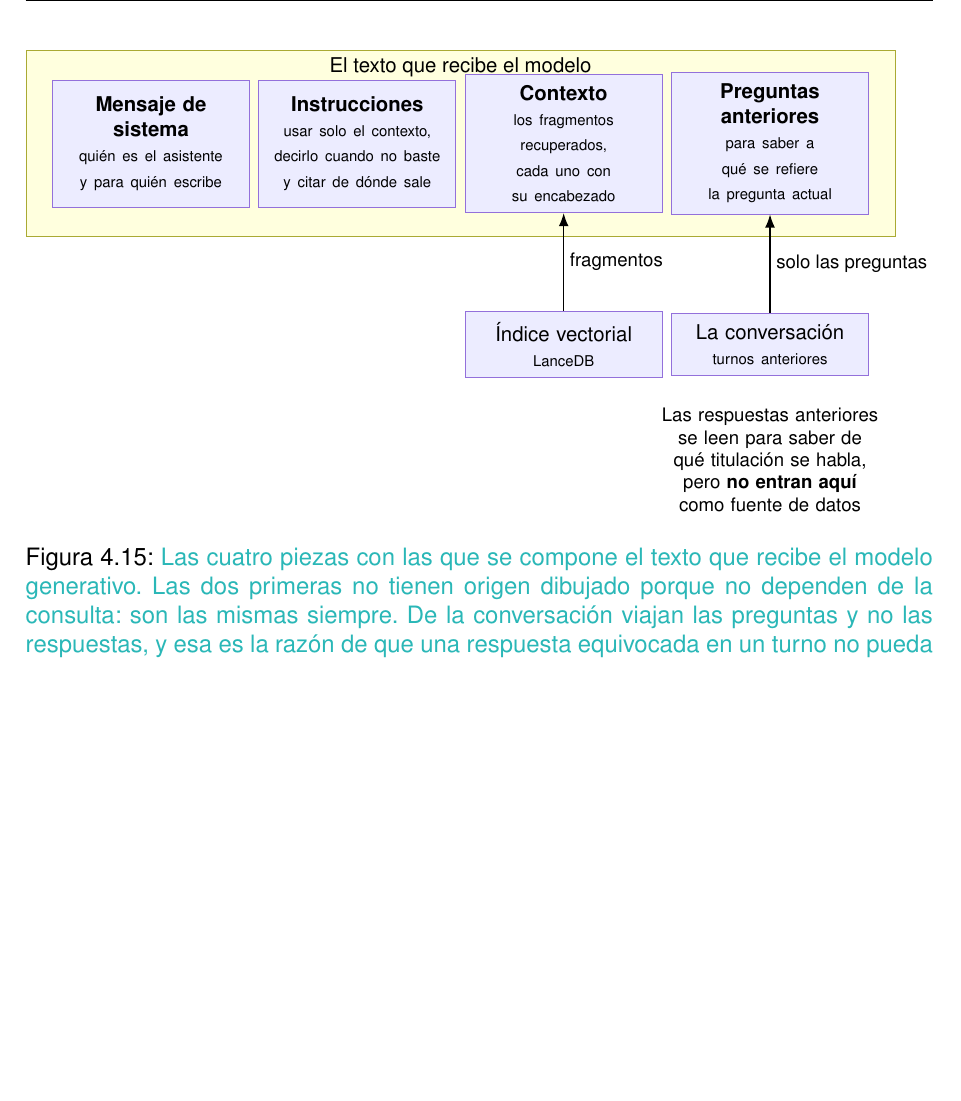
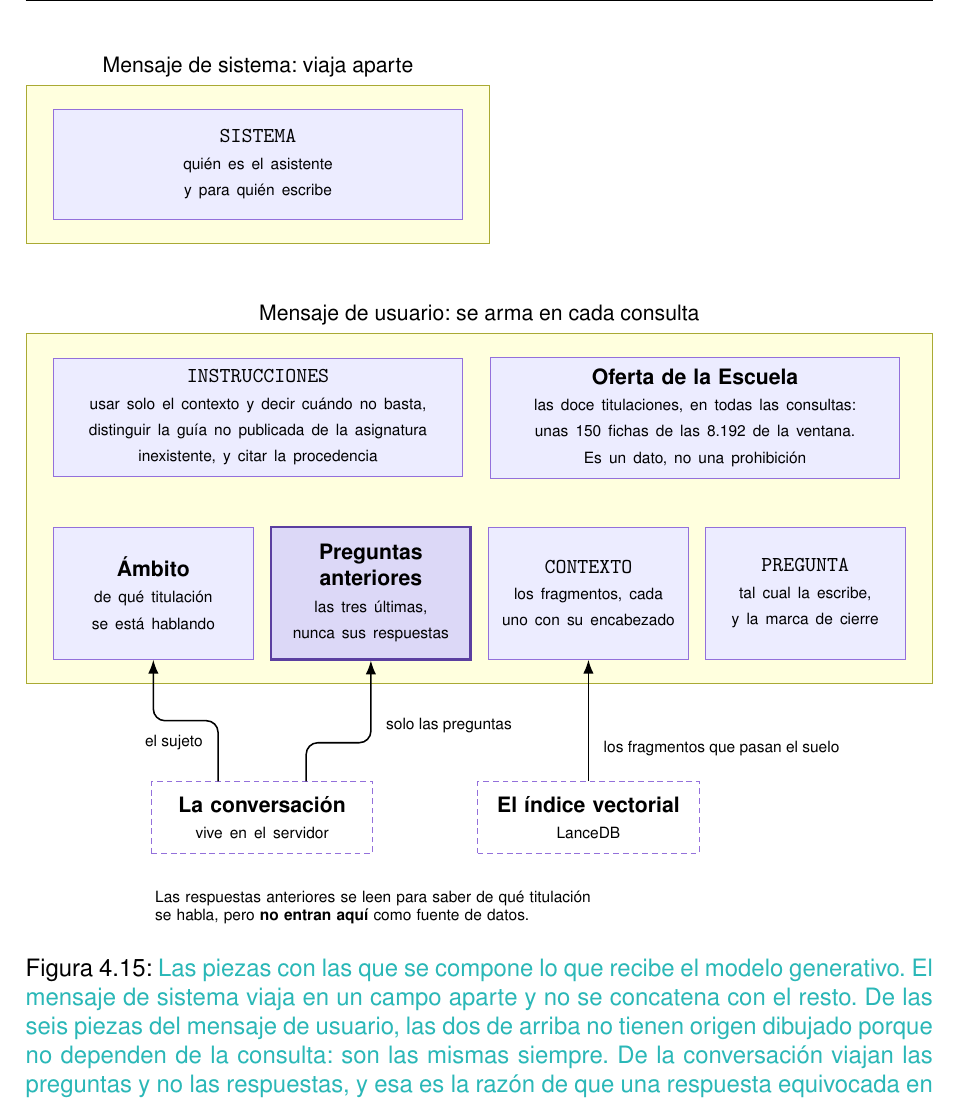
Before and after one commit to samubp10/tfg-recomendador-uja, a LaTeX document (memoria/main.tex, which reads memoria/diagramas/DiagramaPromptDespiezado.tex): part of page 106 of 159, cut at the place of the change, the shorter picture padded with empty space. Compiled offline with pdfLaTeX.

Commit message:
docs(IT-72): el prompt dibuja sus ocho piezas, no cuatro
La figura enseñaba cuatro y construir_prompt arma ocho: faltaban el catalogo de
titulaciones, el ambito, la pregunta y la marca de cierre. La del catalogo era
la que mas pesaba, porque es la medida contra las titulaciones inventadas.

Se dibujan ademas los dos mensajes por separado: el de sistema viaja en el campo
system de la peticion, no concatenado con el prompt.

```diff
--- a/memoria/diagramas/DiagramaPromptDespiezado.tex
+++ b/memoria/diagramas/DiagramaPromptDespiezado.tex
@@ -18,48 +31,90 @@
   \centering
   \resizebox{\textwidth}{!}{%
     \begin{tikzpicture}[
-      pieza/.style={nodoDiag, text width=3.3cm, minimum height=2.4cm},
-      fuente/.style={nodoDiag, text width=3.3cm, minimum height=1.1cm},
-      rotulo/.style={font=\footnotesize, inner sep=3pt},
+      pieza/.style={nodoDiag, text width=3.2cm, minimum height=2.4cm},
+      piezaAncha/.style={nodoDiag, text width=7.0cm, minimum height=2.0cm},
+      piezaFoco/.style={pieza, draw=diagFocoBorde, fill=diagFocoFondo, very thick},
+      fuente/.style={nodoDiag, fill=white, densely dashed,
+        text width=3.6cm, minimum height=1.3cm},
+      rotulo/.style={font=\scriptsize, inner sep=2pt},
       ]
-      % --- Las cuatro piezas, en el orden en que se concatenan ---
-      \node[pieza] (sis) at (0,0)
-      {\textbf{Mensaje de sistema}\\{\scriptsize quién es el asistente}\\{\scriptsize y para quién escribe}};
-      \node[pieza] (ins) at (3.9,0)
-      {\textbf{Instrucciones}\\{\scriptsize usar solo el contexto,}\\{\scriptsize decirlo cuando no baste}\\{\scriptsize y citar de dónde sale}};
-      \node[pieza] (ctx) at (7.8,0)
-      {\textbf{Contexto}\\{\scriptsize los fragmentos recuperados,}\\{\scriptsize cada uno con su encabezado}};
-      \node[pieza] (pre) at (11.7,0)
-      {\textbf{Preguntas anteriores}\\{\scriptsize para saber a qué se refiere}\\{\scriptsize la pregunta actual}};
 
-      % --- La caja del prompt, al fondo para no tapar los nodos ---
+      % ── El mensaje de sistema, que viaja aparte ────────────────────────────
+      \node[piezaAncha] (sis) at (0,0)
+      {\textbf{\texttt{SISTEMA}}\\{\scriptsize quién es el asistente}\\{\scriptsize y para quién escribe}};
+
+      % ── El mensaje de usuario ──────────────────────────────────────────────
+      % Fila de arriba: las dos piezas que no dependen de la consulta.
+      \node[piezaAncha] (ins) at (0,-4.6)
+      {\textbf{\texttt{INSTRUCCIONES}}\\{\scriptsize usar solo el contexto y decir cuándo no basta,}\\{\scriptsize distinguir la guía no publicada de la asignatura}\\{\scriptsize inexistente, y citar la procedencia}};
+      \node[piezaAncha, right=0.5cm of ins] (cat)
+      {\textbf{Oferta de la Escuela}\\{\scriptsize las doce titulaciones, en todas las consultas:}\\{\scriptsize unas 150 fichas de las 8.192 de la ventana.}\\{\scriptsize Es un dato, no una prohibición}};
+
+      % Fila de abajo: las cuatro que cambian con cada consulta. Se cuelgan de
+      % la esquina de `ins` y se encadenan entre ellas, para que ni se pisen ni
+      % dependan de que yo acierte con la altura de cada caja.
+      \node[pieza, anchor=north west] (amb) at ([yshift=-0.9cm]ins.south west)
+      {\textbf{Ámbito}\\{\scriptsize de qué titulación}\\{\scriptsize se está hablando}};
+      \node[piezaFoco, right=0.3cm of amb] (hist)
+      {\textbf{Preguntas anteriores}\\{\scriptsize las tres últimas,}\\{\scriptsize nunca sus respuestas}};
+      \node[pieza, right=0.3cm of hist] (ctx)
+      {\textbf{\texttt{CONTEXTO}}\\{\scriptsize los fragmentos, cada}\\{\scriptsize uno con su encabezado}};
+      \node[pieza, right=0.3cm of ctx] (pre)
+      {\textbf{\texttt{PREGUNTA}}\\{\scriptsize tal cual la escribe,}\\{\scriptsize y la marca de cierre}};
+
+      % ── Los dos mensajes, al fondo para no tapar los nodos ─────────────────
+      % El rótulo va anclado por su SUR al norte del grupo, o cuelga hacia
+      % dentro y se sienta encima de la primera caja.
       \begin{scope}[on background layer]
+        \node[grupoDiag, inner xsep=14pt, inner ysep=12pt, fit=(sis),
+        label={[tituloGrupo, anchor=south]north:Mensaje de sistema: viaja aparte}] {};
         \node[grupoDiag, inner xsep=14pt, inner ysep=12pt,
-        fit=(sis)(ins)(ctx)(pre),
-        label={[tituloGrupo]north:El texto que recibe el modelo}] (prompt) {};
+        fit=(ins)(cat)(amb)(hist)(ctx)(pre),
+        label={[tituloGrupo, anchor=south]north:Mensaje de usuario: se arma en cada consulta}] {};
       \end{scope}
 
-      % --- Solo las dos piezas variables tienen origen ---
-      \node[fuente] (indice) at (7.8,-3.8) {Índice vectorial\\{\scriptsize LanceDB}};
-      \node[fuente] (conv) at (11.7,-3.8) {La conversación\\{\scriptsize turnos anteriores}};
+      % ── Solo las piezas que cambian tienen origen dibujado ─────────────────
+      \path (amb.south) -- (hist.south) node[midway] (entre) {};
+      \node[fuente, anchor=north] (conv) at ([yshift=-2.2cm]entre.center)
+      {\textbf{La conversación}\\{\scriptsize vive en el servidor}};
+      \node[fuente, anchor=north] (indice) at (ctx.south |- conv.north)
+      {\textbf{El índice vectorial}\\{\scriptsize LanceDB}};
 
-      \draw[flechaDiag] (indice) -- node[rotulo, right]{fragmentos} (ctx);
-      \draw[flechaDiag] (conv) -- node[rotulo, right]{solo las preguntas} (pre);
+      % Los dos codos salen de puntos distintos del borde de `conv` y giran a
+      % alturas distintas: con la misma abscisa o la misma altura, una flecha
+      % taparía a la otra.
+      \coordinate (s1) at ([xshift=-8mm]conv.north);
+      \coordinate (s2) at ([xshift=8mm]conv.north);
+      \coordinate (a1) at ([yshift=11mm]s1);
+      \coordinate (a2) at ([yshift=7mm]s2);
+      \coordinate (b1) at (a1 -| amb.south);
+      \coordinate (b2) at (a2 -| hist.south);
 
-      % --- Lo que la conversacion se queda, que es el motivo de la figura ---
-      \node[rotulo, anchor=north, text width=4.2cm, align=center]
-      at (11.7,-4.9)
+      \draw[flechaDiag, rounded corners=6pt] (s1) -- (a1) -- (b1) -- (amb.south);
+      \node[rotulo, anchor=east] at ([xshift=-2mm, yshift=-4mm]a1) {el sujeto};
+
+      \draw[flechaDiag, rounded corners=6pt] (s2) -- (a2) -- (b2) -- (hist.south);
+      \node[rotulo, anchor=west] at ([xshift=2mm, yshift=3mm]b2) {solo las preguntas};
+
+      \draw[flechaDiag] (indice.north) -- (ctx.south);
+      \node[rotulo, anchor=west] at ([xshift=2mm, yshift=6mm]indice.north)
+      {los fragmentos que pasan el suelo};
+
+      % ── Lo que la conversación NO manda, que es el motivo de la figura ─────
+      \node[rotulo, anchor=north west, text width=8.2cm, align=left]
+      at ([yshift=-6mm]conv.south west)
       {Las respuestas anteriores se leen para saber de qué titulación se habla,
-        pero \textbf{no entran aquí} como fuente de datos};
+        pero \textbf{no entran aquí} como fuente de datos.};
     \end{tikzpicture}%
   }
   \caption[Despiece del \textit{prompt} que recibe el modelo]{\textcolor{borrador2}{Las
-      cuatro piezas con las que se compone el texto que recibe el modelo
-      generativo. Las dos primeras no tienen origen dibujado porque no dependen
-      de la consulta: son las mismas siempre. De la conversación viajan las
-      preguntas y no las respuestas, y esa es la razón de que una respuesta
-      equivocada en un turno no pueda convertirse en fuente del siguiente: lo
-      que no está en el \textit{prompt} no se puede copiar. Fuente: Elaboración
-      propia.}}
+      piezas con las que se compone lo que recibe el modelo generativo. El
+      mensaje de sistema viaja en un campo aparte y no se concatena con el
+      resto. De las seis piezas del mensaje de usuario, las dos de arriba no
+      tienen origen dibujado porque no dependen de la consulta: son las mismas
+      siempre. De la conversación viajan las preguntas y no las respuestas, y
+      esa es la razón de que una respuesta equivocada en un turno no pueda
+      convertirse en fuente del siguiente: lo que no está en el \textit{prompt}
+      no se puede copiar. Fuente: Elaboración propia.}}
   \label{fig:prompt_despiezado}
 \end{figure}
```
Also changed, not shown: memoria/diagramas/DiagramaPromptDespiezado.tex (33 more changed lines).
